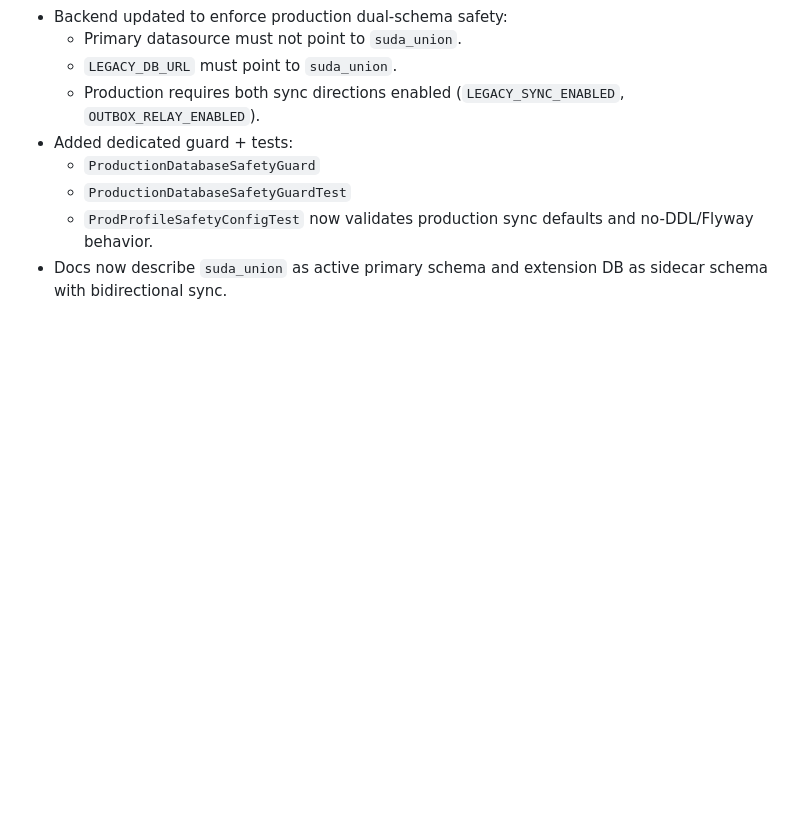
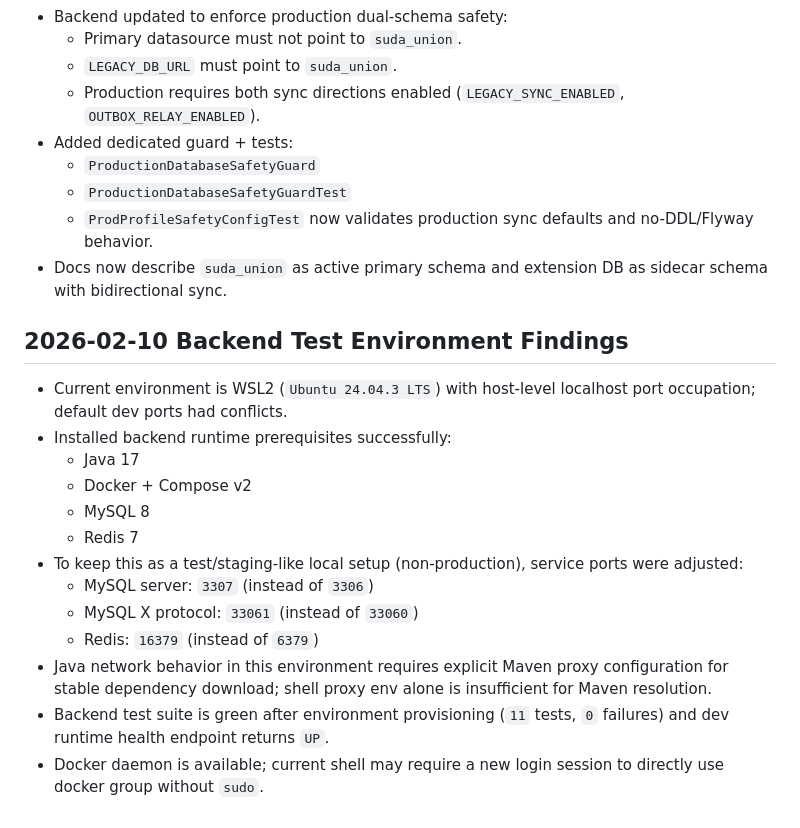
Before and after one commit to OnlyHero5/wxapp-checkin, a Markdown page: findings.md, the part around the change. Rendered like a GitHub page; blank space fills up the shorter version.

```diff
--- a/findings.md
+++ b/findings.md
@@ -101,3 +101,18 @@
   - `ProductionDatabaseSafetyGuardTest`
   - `ProdProfileSafetyConfigTest` now validates production sync defaults and no-DDL/Flyway behavior.
 - Docs now describe `suda_union` as active primary schema and extension DB as sidecar schema with bidirectional sync.
+
+## 2026-02-10 Backend Test Environment Findings
+- Current environment is WSL2 (`Ubuntu 24.04.3 LTS`) with host-level localhost port occupation; default dev ports had conflicts.
+- Installed backend runtime prerequisites successfully:
+  - Java 17
+  - Docker + Compose v2
+  - MySQL 8
+  - Redis 7
+- To keep this as a test/staging-like local setup (non-production), service ports were adjusted:
+  - MySQL server: `3307` (instead of `3306`)
+  - MySQL X protocol: `33061` (instead of `33060`)
+  - Redis: `16379` (instead of `6379`)
+- Java network behavior in this environment requires explicit Maven proxy configuration for stable dependency download; shell proxy env alone is insufficient for Maven resolution.
+- Backend test suite is green after environment provisioning (`11` tests, `0` failures) and dev runtime health endpoint returns `UP`.
+- Docker daemon is available; current shell may require a new login session to directly use docker group without `sudo`.
```
Also changed, not shown: progress.md (+45 -0 lines), task_plan.md (+12 -1 lines).
